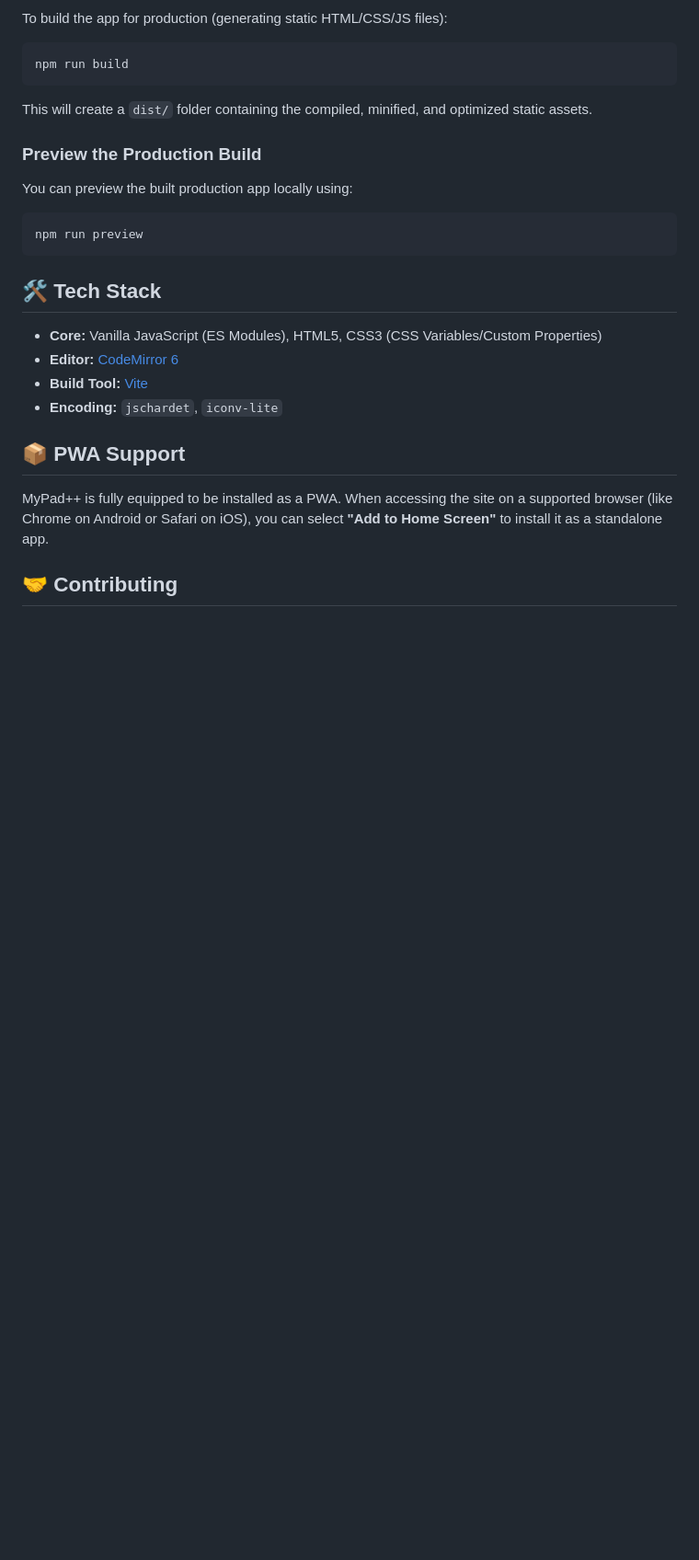
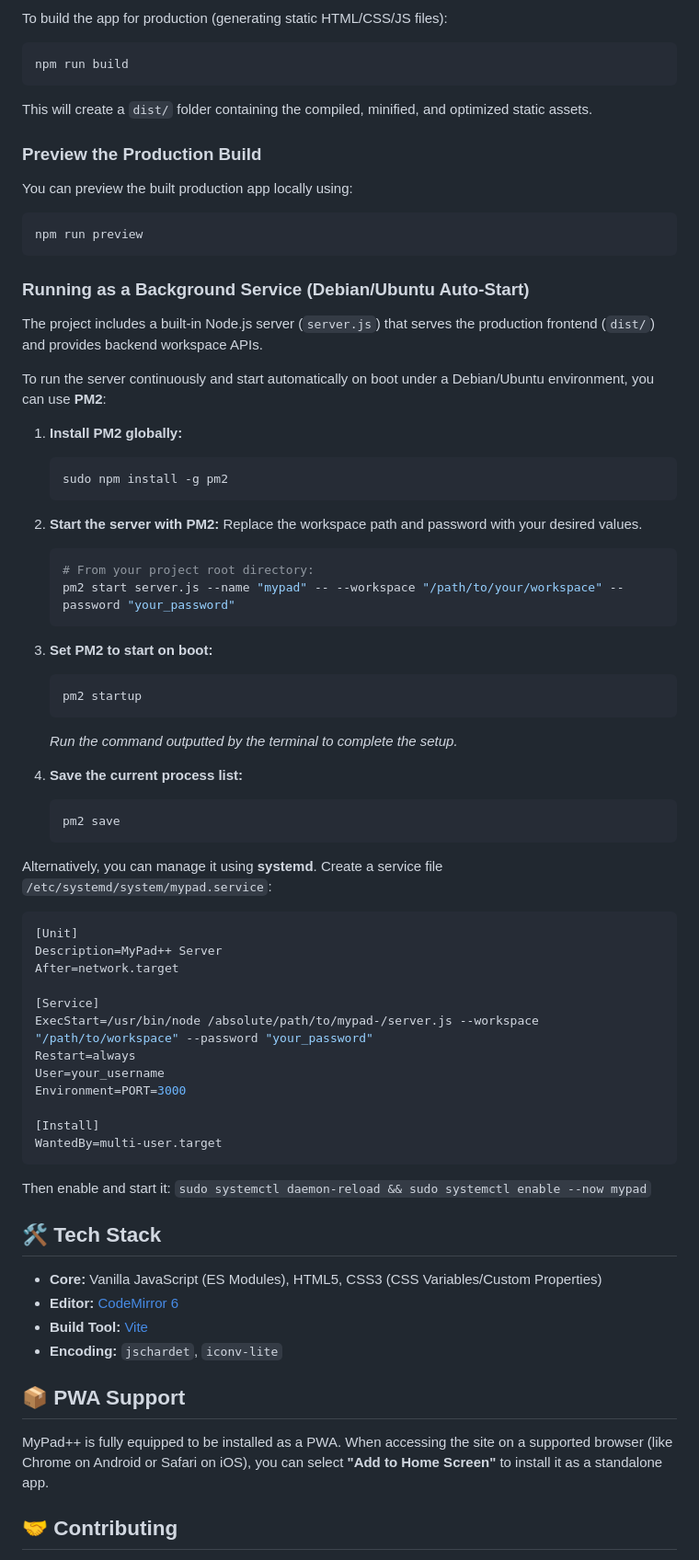
Before and after one commit to almus2zhang/mypad-, a Markdown page: README.md, the part around the change. Shown at 92% size. Drawn GitHub-style; blank space fills up the shorter version.

Commit message:
docs: add debian auto-start instructions using PM2 and systemd

````diff
--- a/README.md
+++ b/README.md
@@ -61,6 +61,52 @@ You can preview the built production app locally using:
 npm run preview
 ```
 
+### Running as a Background Service (Debian/Ubuntu Auto-Start)
+
+The project includes a built-in Node.js server (`server.js`) that serves the production frontend (`dist/`) and provides backend workspace APIs.
+
+To run the server continuously and start automatically on boot under a Debian/Ubuntu environment, you can use **PM2**:
+
+1. **Install PM2 globally:**
+   ```bash
+   sudo npm install -g pm2
+   ```
+
+2. **Start the server with PM2:**
+   Replace the workspace path and password with your desired values.
+   ```bash
+   # From your project root directory:
+   pm2 start server.js --name "mypad" -- --workspace "/path/to/your/workspace" --password "your_password"
+   ```
+
+3. **Set PM2 to start on boot:**
+   ```bash
+   pm2 startup
+   ```
+   *Run the command outputted by the terminal to complete the setup.*
+
+4. **Save the current process list:**
+   ```bash
+   pm2 save
+   ```
+
+Alternatively, you can manage it using **systemd**. Create a service file `/etc/systemd/system/mypad.service`:
+```ini
+[Unit]
+Description=MyPad++ Server
+After=network.target
+
+[Service]
+ExecStart=/usr/bin/node /absolute/path/to/mypad-/server.js --workspace "/path/to/workspace" --password "your_password"
+Restart=always
+User=your_username
+Environment=PORT=3000
+
+[Install]
+WantedBy=multi-user.target
+```
+Then enable and start it: `sudo systemctl daemon-reload && sudo systemctl enable --now mypad`
+
 ## 🛠️ Tech Stack
 
 - **Core:** Vanilla JavaScript (ES Modules), HTML5, CSS3 (CSS Variables/Custom Properties)
````
